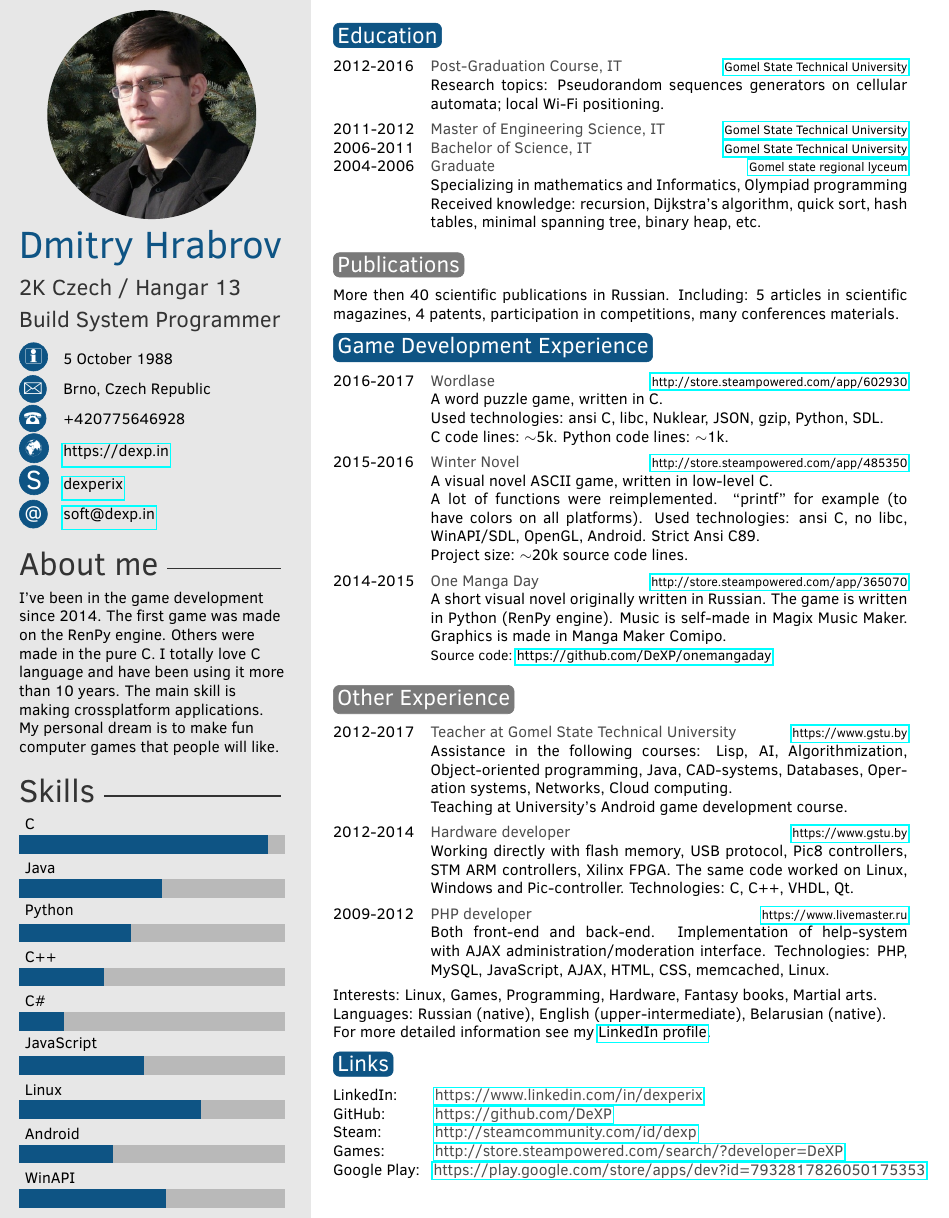
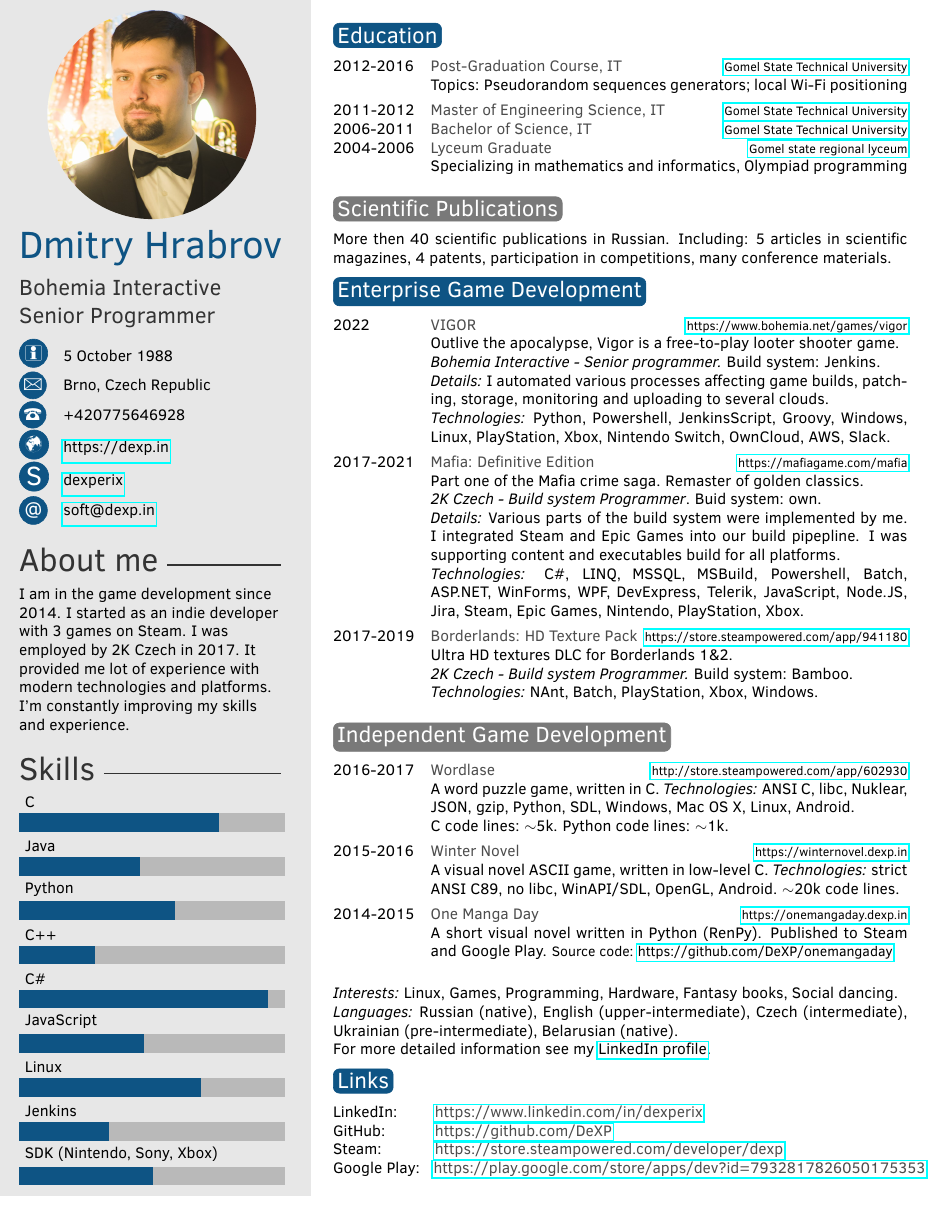
Before and after one commit to DeXP/CV, a LaTeX CV (Hrabrov_CV_gamedev.tex, which reads education.tex, links.tex, top.tex): part of the page, cut so that both start at the same text. Compiled offline with pdfLaTeX.

Commit message:
Update to 2022 state

```diff
--- a/Hrabrov_CV_gamedev.tex
+++ b/Hrabrov_CV_gamedev.tex
@@ -30,7 +30,7 @@
 
 % Skill bar section, each skill must have a value between 0 an 6 (float)
 \skills{%{GIMP (Photoshop)/1.5/4},
-{WinAPI/3.3/5},{Android/2.1/2},{Linux/4.1/10},{JavaScript/2.8/5},{C\#/1.0/1},{C++/1.9/4},{Python/2.5/2},{Java/3.2/4},{C/5.6/10}}
+{SDK (Nintendo, Sony, Xbox)/3.0/5},{Jenkins/2.0/5},{Linux/4.1/10},{JavaScript/2.8/5},{C\#/5.6/10},{C++/1.7/4},{Python/3.5/2},{Java/2.7/4},{C/4.5/10}}
 
 
 %----------------------------------------------------------------------------------------
@@ -43,56 +43,64 @@
 %	 EXPERIENCE
 %----------------------------------------------------------------------------------------
 
-\section{Game Development Experience}
+
+\section{Enterprise Game Development}
+
+\begin{twenty} % Environment for a list with descriptions
+	\twentyitem{2022}{VIGOR}{\href{https://www.bohemia.net/games/vigor}{https://www.bohemia.net/games/vigor}}{
+Outlive the apocalypse, Vigor is a free-to-play looter shooter game.
+
+\textit{Bohemia Interactive - Senior programmer.} Build system: Jenkins.
+
+\textit{Details:} I automated various processes affecting game builds, patching, storage, monitoring and uploading to several clouds.
+
+\textit{Technologies:} Python, Powershell, JenkinsScript, Groovy, Windows, Linux, PlayStation, Xbox, Nintendo Switch, OwnCloud, AWS, Slack.
+ }
+
+	\twentyitem{2017-2021}{Mafia: Definitive Edition}{\href{https://mafiagame.com/mafia}{https://mafiagame.com/mafia}}{
+Part one of the Mafia crime saga. Remaster of golden classics.
+
+\textit{2K Czech - Build system Programmer}. Buid system: own.
+
+\textit{Details:} Various parts of the build system were implemented by me. I integrated Steam and Epic Games into our build pipepline. I was supporting content and executables build for all platforms.
+
+\textit{Technologies:} C\#, LINQ, MSSQL, MSBuild, Powershell, Batch, ASP.NET, WinForms, WPF, DevExpress, Telerik, JavaScript, Node.JS, Jira, Steam, Epic Games, Nintendo, PlayStation, Xbox.
+}
+
+
+
+	\twentyitem{2017-2019}{Borderlands: HD Texture Pack}{\href{https://store.steampowered.com/app/941180}{https://store.steampowered.com/app/941180}}{
+Ultra HD textures DLC for Borderlands 1\&2.
+
+\textit{2K Czech - Build system Programmer.} Build system: Bamboo.
+
+\textit{Technologies:} NAnt, Batch, PlayStation, Xbox, Windows.
+}
+
+\end{twenty}
+
+
+
+\section{Independent Game Development}
 
 \begin{twenty} % Environment for a list with descriptions
 	\twentyitem{2016-2017}{Wordlase}{\href{http://store.steampowered.com/app/602930}{http://store.steampowered.com/app/602930}}{
-A word puzzle game, written in C.
-
-Used technologies: ansi C, libc, Nuklear, JSON, gzip, Python, SDL.
+A word puzzle game, written in C. \textit{Technologies:} ANSI C, libc, Nuklear, JSON, gzip, Python, SDL, Windows, Mac OS X, Linux, Android.
 
 C code lines: $\sim$5k. Python code lines: $\sim$1k.}
 
 
-	\twentyitem{2015-2016}{Winter Novel}{\href{http://store.steampowered.com/app/485350}{http://store.steampowered.com/app/485350} }{
-A visual novel ASCII game, written in low-level C.
-
-A lot of functions were reimplemented. ``printf'' for example (to have colors on all platforms). Used technologies: ansi C, no libc, WinAPI/SDL, OpenGL, Android. Strict Ansi C89.
-
-Project size: $\sim$20k source code lines.}
+	\twentyitem{2015-2016}{Winter Novel}{\href{https://winternovel.dexp.in}{https://winternovel.dexp.in} }{
+A visual novel ASCII game, written in low-level C. \textit{Technologies:} strict ANSI C89, no libc, WinAPI/SDL, OpenGL, Android. $\sim$20k code lines.}
 
 
-	\twentyitem{2014-2015}{One Manga Day}{\href{http://store.steampowered.com/app/365070}{http://store.steampowered.com/app/365070}}{
-A short visual novel originally written in Russian. The game is written in Python (RenPy engine). Music is self-made in Magix Music Maker. Graphics is made in Manga Maker Comipo.
-
-{\small Source code: \href{https://github.com/DeXP/onemangaday}{https://github.com/DeXP/onemangaday}} }
+	\twentyitem{2014-2015}{One Manga Day}{\href{https://onemangaday.dexp.in}{https://onemangaday.dexp.in}}{
+A short visual novel written in Python (RenPy). Published to Steam and Google Play. {\small Source code: \href{https://github.com/DeXP/onemangaday}{https://github.com/DeXP/onemangaday}} }
 \end{twenty}
 
 %----------------------------------------------------------------------------------------
 %	 OTHER INFORMATION
 %----------------------------------------------------------------------------------------
 
-\section{Other Experience}
-
-%\subsection{Review}
-
-%Alice approaches Wonderland as an anthropologist, but maintains a strong sense of noblesse oblige that comes with her class status. She has confidence in her social position, education, and the Victorian virtue of good manners. Alice has a feeling of entitlement, particularly when comparing herself to Mabel, whom she declares has a ``poky little house," and no toys. Additionally, she flaunts her limited information base with anyone who will listen and becomes increasingly obsessed with the importance of good manners as she deals with the rude creatures of Wonderland. Alice maintains a superior attitude and behaves with solicitous indulgence toward those she believes are less privileged.
-
-\begin{twenty}
-\twentyitem{2012-2017}{Teacher at Gomel State Technical University}{ \href{https://www.gstu.by}{https://www.gstu.by} }{
-Assistance in the following courses: Lisp, AI, Algorithmization, Object-oriented programming, Java, CAD-systems, Databases, Operation systems, Networks, Cloud computing.
-
-Teaching at University's Android game development course.}
-
-\twentyitem{2012-2014}{Hardware developer}{ \href{https://www.gstu.by}{https://www.gstu.by} }{
-Working directly with flash memory, USB protocol, Pic8 controllers, STM ARM controllers, Xilinx FPGA. The same code worked on Linux, Windows and Pic-controller. Technologies: C, C++, VHDL, Qt.
-}
-
-\twentyitem{2009-2012}{PHP developer}{ \href{https://www.livemaster.ru}{https://www.livemaster.ru} }{
-Both front-end and back-end. Implementation of help-system with AJAX administration/moderation interface.
-Technologies: PHP, MySQL, JavaScript, AJAX, HTML, CSS, memcached, Linux.
-}
-
-\end{twenty}
 \input{links.tex}
 \end{document}
--- a/education.tex
+++ b/education.tex
@@ -1,12 +1,10 @@
 \section{Education}
 
 \begin{twenty} % Environment for a list with descriptions
-	%\twentyitemshort{}{ \href{https://www.gstu.by/}{Gomel State Technical University}  }
-	\twentyitem{2012-2016}{Post-Graduation Course, IT}{\href{https://www.gstu.by/}{Gomel State Technical University} }{Research topics: Pseudorandom sequences generators on cellular automata; local Wi-Fi positioning.}
+	\twentyitem{2012-2016}{Post-Graduation Course, IT}{\href{https://www.gstu.by/}{Gomel State Technical University} }{Topics: Pseudorandom sequences generators; local Wi-Fi positioning}
 	\twentyitemmiddle{2011-2012}{Master of Engineering Science, IT}{\href{https://www.gstu.by/}{Gomel State Technical University} }
 	\twentyitemmiddle{2006-2011}{Bachelor of Science, IT}{\href{https://www.gstu.by/}{Gomel State Technical University} }
-	\twentyitem{2004-2006}{Graduate}{\href{http://gsrl.by/}{Gomel state regional lyceum} }{Specializing in mathematics and Informatics, Olympiad programming\newline
-Received knowledge: recursion, Dijkstra's algorithm, quick sort, hash tables, minimal spanning tree, binary heap, etc.}
+	\twentyitem{2004-2006}{Lyceum Graduate}{\href{http://gsrl.by/}{Gomel state regional lyceum} }{Specializing in mathematics and informatics, Olympiad programming}
 	%\twentyitem{<dates>}{<title>}{<location>}{<description>}
 \end{twenty}
 
@@ -14,9 +12,9 @@
 %	 PUBLICATIONS
 %----------------------------------------------------------------------------------------
 
-\section{Publications}
+\section{Scientific Publications}
 
-More then 40 scientific publications in Russian. Including: 5 articles in scientific magazines, 4 patents, participation in competitions, many conferences materials.
+More then 40 scientific publications in Russian. Including: 5 articles in scientific magazines, 4 patents, participation in competitions, many conference materials.
 
 %----------------------------------------------------------------------------------------
 %	 AWARDS
--- a/links.tex
+++ b/links.tex
@@ -1,5 +1,5 @@
-Interests: Linux, Games, Programming, Hardware, Fantasy books, Martial arts.\newline
-Languages: Russian (native), English (upper-intermediate), Belarusian (native).\newline
+\textit{Interests:} Linux, Games, Programming, Hardware, Fantasy books, Social dancing.\newline
+\textit{Languages:} Russian (native), English (upper-intermediate), Czech (intermediate), Ukrainian (pre-intermediate), Belarusian (native).\newline
 For more detailed information see my \href{https://www.linkedin.com/in/dexperix}{LinkedIn profile}.
 
 %----------------------------------------------------------------------------------------
@@ -19,7 +19,6 @@
 \begin{twentyshort}
 	\twentyitemshort{LinkedIn:}{ \href{https://www.linkedin.com/in/dexperix}{https://www.linkedin.com/in/dexperix} }
 	\twentyitemshort{GitHub:}{ \href{https://github.com/DeXP}{https://github.com/DeXP} }
-	\twentyitemshort{Steam:}{ \href{http://steamcommunity.com/id/dexp}{http://steamcommunity.com/id/dexp} }
-	\twentyitemshort{Games:}{ \href{http://store.steampowered.com/search/?developer=DeXP}{http://store.steampowered.com/search/?developer=DeXP} }
+	\twentyitemshort{Steam:}{ \href{https://store.steampowered.com/developer/dexp}{https://store.steampowered.com/developer/dexp} }
 	\twentyitemshort{Google Play:}{ \href{https://play.google.com/store/apps/dev?id=7932817826050175353}{https://play.google.com/store/apps/dev?id=7932817826050175353} }
 \end{twentyshort}
--- a/top.tex
+++ b/top.tex
@@ -7,9 +7,9 @@
 \profilepic{DeXP.jpg} % Profile picture
 
 \cvname{Dmitry Hrabrov} % Your name
-\cvjobtitle{2K Czech / Hangar 13
+\cvjobtitle{Bohemia Interactive
 
-Build System Programmer} % Job title/career
+Senior Programmer} % Job title/career
 
 \cvdate{5 October 1988} % Date of birth
 \cvaddress{Brno, Czech Republic} % Short address/location, use \newline if more than 1 line is required
```
Also changed, not shown: Hrabrov_CV_linux.tex (+1 -1 lines), Hrabrov_CV_tools.tex (deleted, +0 -85 lines), Hrabrov_CV_web.tex (+24 -17 lines), me.tex (+1 -1 lines), DeXP.jpg, Hrabrov_CV_gamedev.pdf, Hrabrov_CV_linux.pdf, Hrabrov_CV_tools.pdf (deleted), Hrabrov_CV_web.pdf.
